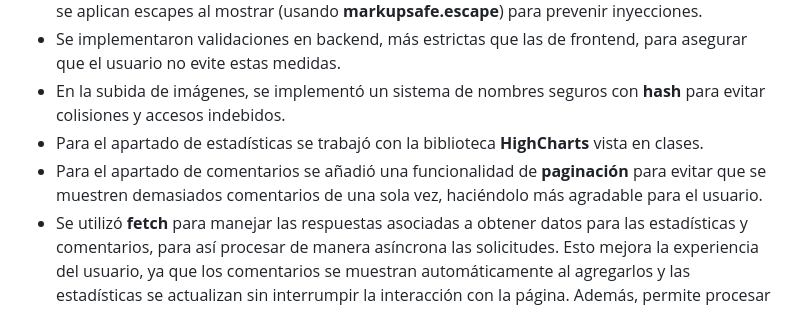
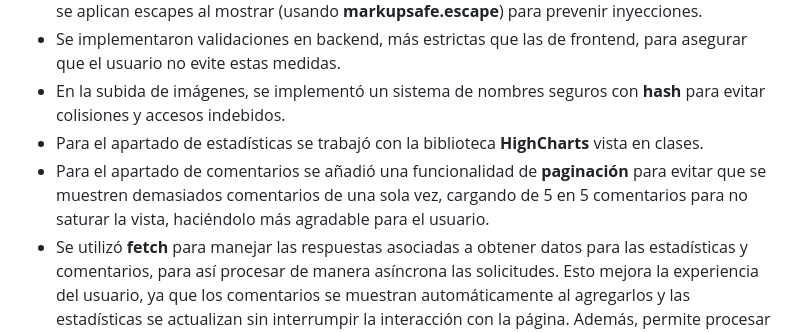
Before and after one commit to mariaemg/desarrollo_web_maria_moya, a Markdown page: README.md, the part around the change. GitHub-like rendering.

Commit message:
Actualizar README Tarea 3

```diff
--- a/README.md
+++ b/README.md
@@ -33,6 +33,6 @@ Toda la lógica correspondiente a la **información de adopción** de un aviso p
 - Se implementaron validaciones en backend, más estrictas que las de frontend, para asegurar que el usuario no evite estas medidas.
 - En la subida de imágenes, se implementó un sistema de nombres seguros con **hash** para evitar colisiones y accesos indebidos.
 - Para el apartado de estadísticas se trabajó con la biblioteca **HighCharts** vista en clases.
-- Para el apartado de comentarios se añadió una funcionalidad de **paginación** para evitar que se muestren demasiados comentarios de una sola vez, haciéndolo más agradable para el usuario.
+- Para el apartado de comentarios se añadió una funcionalidad de **paginación** para evitar que se muestren demasiados comentarios de una sola vez, cargando de 5 en 5 comentarios para no saturar la vista, haciéndolo más agradable para el usuario.
 - Se utilizó **fetch** para manejar las respuestas asociadas a obtener datos para las estadísticas y comentarios, para así procesar de manera asíncrona las solicitudes. Esto mejora la experiencia del usuario, ya que los comentarios se muestran automáticamente al agregarlos y las estadísticas se actualizan sin interrumpir la interacción con la página. Además, permite procesar múltiples solicitudes de datos de manera eficiente y fluida.
 - El proyecto fue subido a **Git**, y se trabajó en la rama `Tarea3` para el desarrollo.
```
